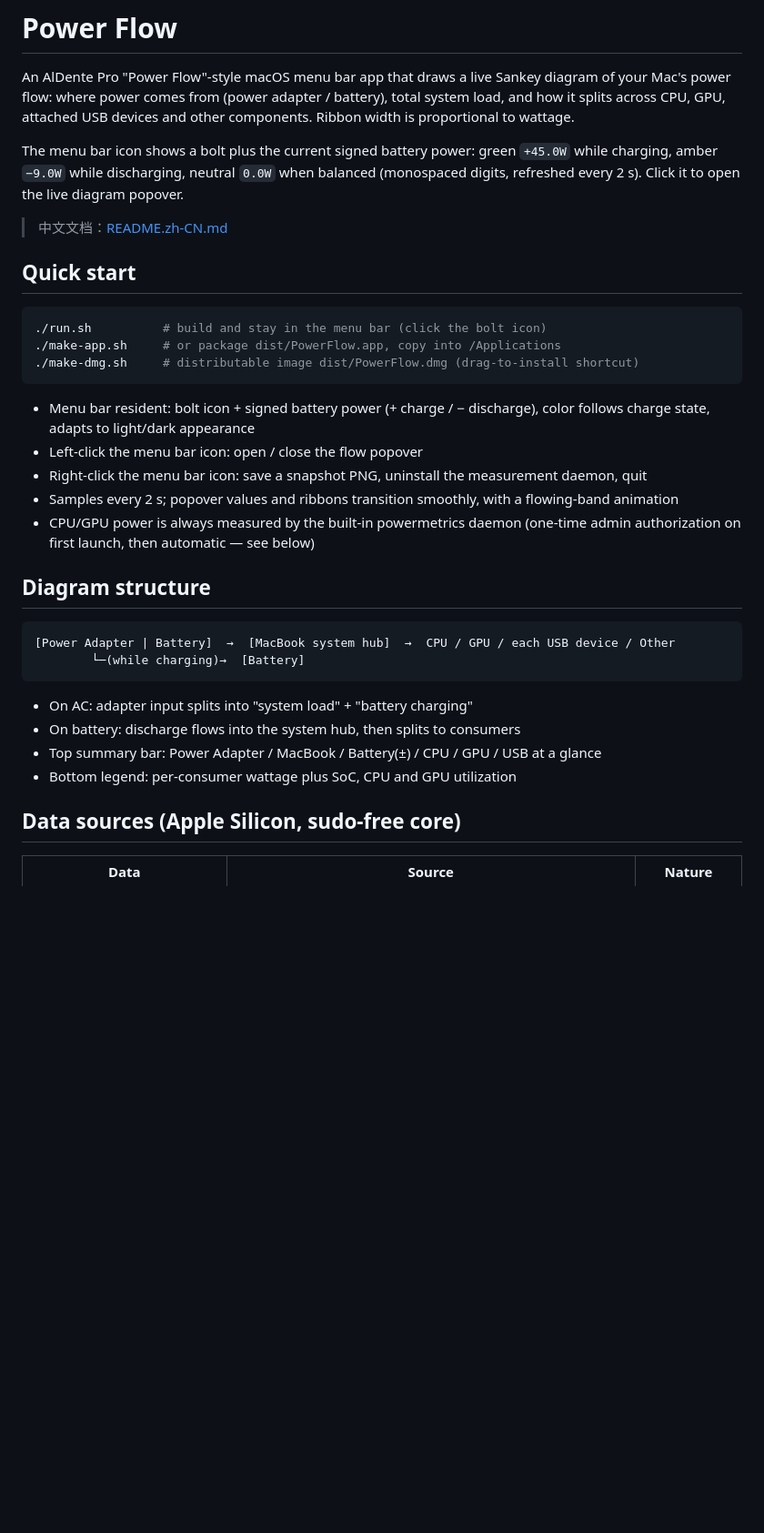
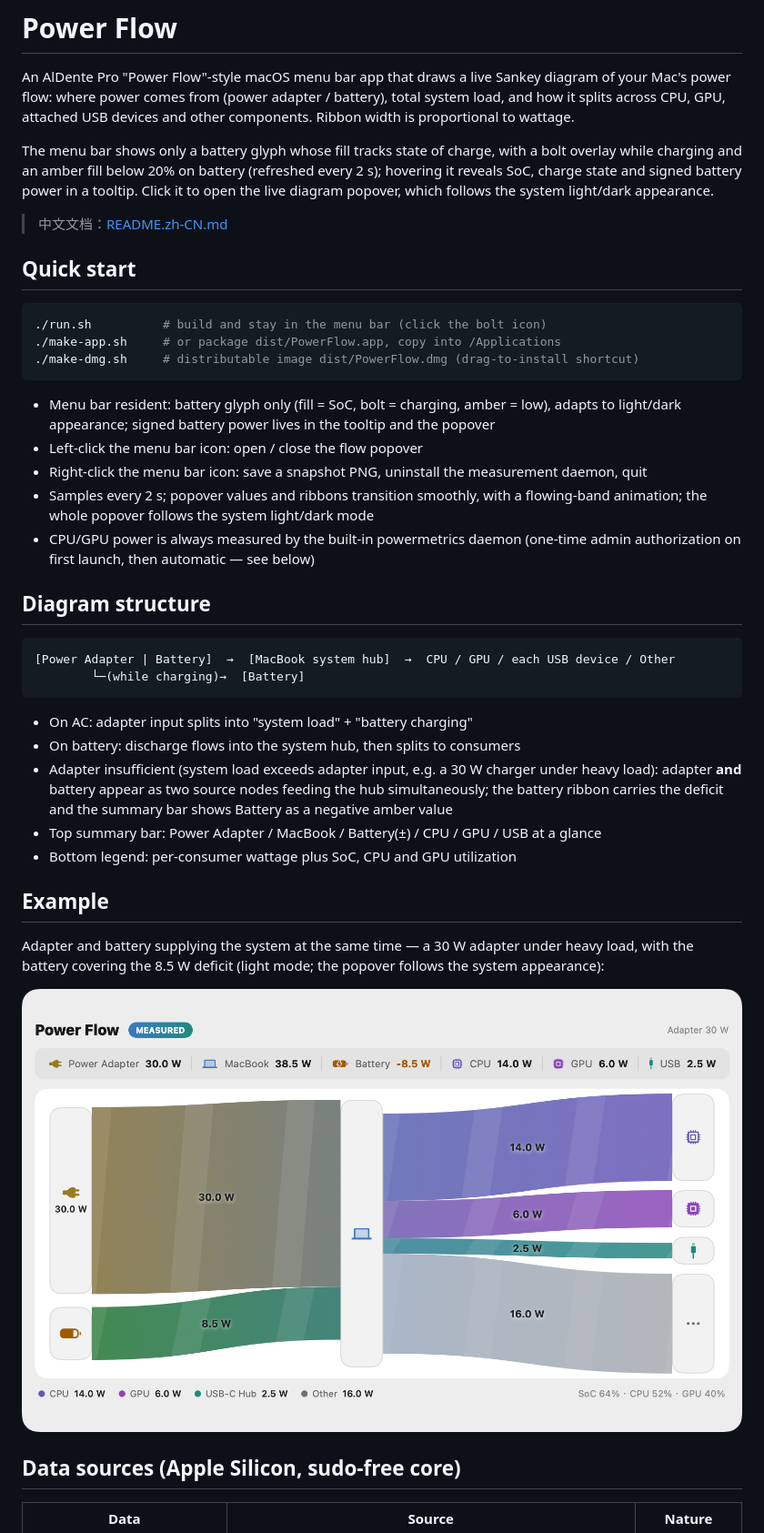
Before and after one commit to henry-ji/PowerFlow, a Markdown page: README.md, the part around one of its changes. Shown at 91% size. Rendered like a GitHub page; pictures changed too: docs/assist-light.png (added); blank space fills up the shorter version.

Commit message:
release 1.1.0: icon-only menu bar battery glyph, system-following light/dark popover, dual-source assist diagram with example image

````diff
--- a/README.md
+++ b/README.md
@@ -2,7 +2,7 @@
 
 An AlDente Pro "Power Flow"-style macOS menu bar app that draws a live Sankey diagram of your Mac's power flow: where power comes from (power adapter / battery), total system load, and how it splits across CPU, GPU, attached USB devices and other components. Ribbon width is proportional to wattage.
 
-The menu bar icon shows a bolt plus the current signed battery power: green `+45.0W` while charging, amber `−9.0W` while discharging, neutral `0.0W` when balanced (monospaced digits, refreshed every 2 s). Click it to open the live diagram popover.
+The menu bar shows only a battery glyph whose fill tracks state of charge, with a bolt overlay while charging and an amber fill below 20% on battery (refreshed every 2 s); hovering it reveals SoC, charge state and signed battery power in a tooltip. Click it to open the live diagram popover, which follows the system light/dark appearance.
 
 > 中文文档：[README.zh-CN.md](README.zh-CN.md)
 
@@ -14,10 +14,10 @@ The menu bar icon shows a bolt plus the current signed battery power: green `+45
 ./make-dmg.sh     # distributable image dist/PowerFlow.dmg (drag-to-install shortcut)
 ```
 
-- Menu bar resident: bolt icon + signed battery power (+ charge / − discharge), color follows charge state, adapts to light/dark appearance
+- Menu bar resident: battery glyph only (fill = SoC, bolt = charging, amber = low), adapts to light/dark appearance; signed battery power lives in the tooltip and the popover
 - Left-click the menu bar icon: open / close the flow popover
 - Right-click the menu bar icon: save a snapshot PNG, uninstall the measurement daemon, quit
-- Samples every 2 s; popover values and ribbons transition smoothly, with a flowing-band animation
+- Samples every 2 s; popover values and ribbons transition smoothly, with a flowing-band animation; the whole popover follows the system light/dark mode
 - CPU/GPU power is always measured by the built-in powermetrics daemon (one-time admin authorization on first launch, then automatic — see below)
 
 ## Diagram structure
@@ -29,8 +29,15 @@ The menu bar icon shows a bolt plus the current signed battery power: green `+45
 
 - On AC: adapter input splits into "system load" + "battery charging"
 - On battery: discharge flows into the system hub, then splits to consumers
+- Adapter insufficient (system load exceeds adapter input, e.g. a 30 W charger under heavy load): adapter **and** battery appear as two source nodes feeding the hub simultaneously; the battery ribbon carries the deficit and the summary bar shows Battery as a negative amber value
 - Top summary bar: Power Adapter / MacBook / Battery(±) / CPU / GPU / USB at a glance
 - Bottom legend: per-consumer wattage plus SoC, CPU and GPU utilization
+
+## Example
+
+Adapter and battery supplying the system at the same time — a 30 W adapter under heavy load, with the battery covering the 8.5 W deficit (light mode; the popover follows the system appearance):
+
+![Dual-source supply: adapter and battery ribbons feeding the MacBook hub, which splits to CPU, GPU, USB and Other](docs/assist-light.png)
 
 ## Data sources (Apple Silicon, sudo-free core)
 
````
Also changed, not shown: other parts of README.md (+1 -0 lines), README.zh-CN.md (+11 -3 lines), 8 other files.
